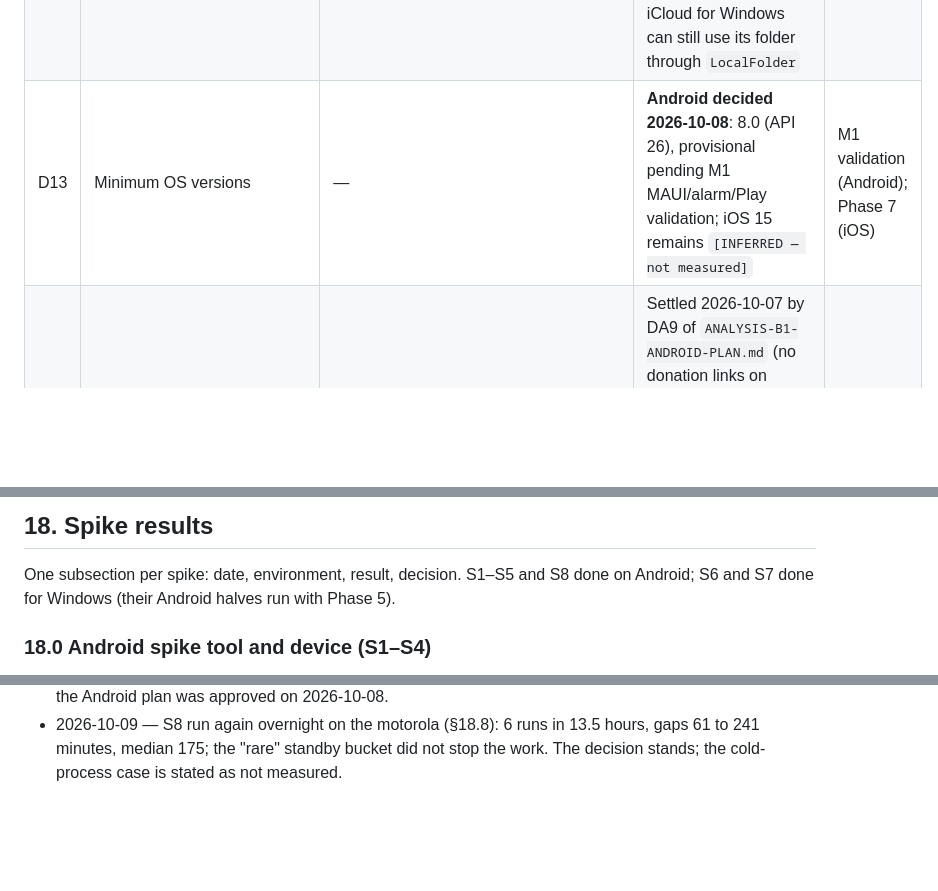
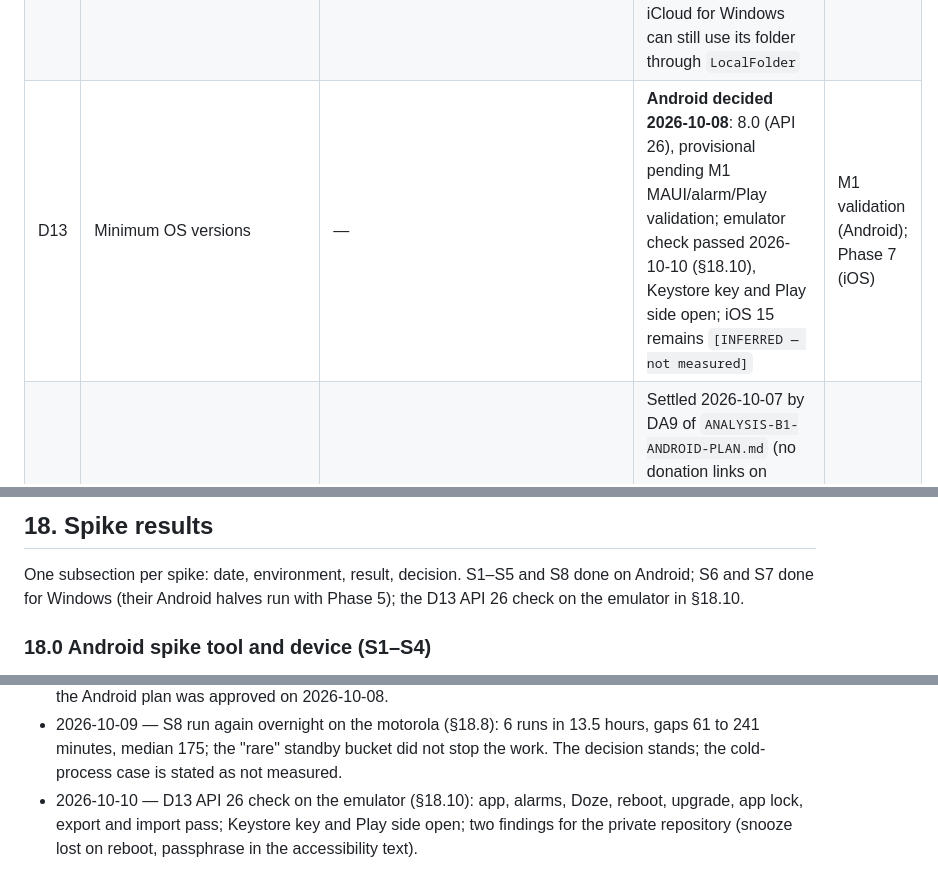
Before and after one commit to vger70/MedReminder, a Markdown page: docs/analysis/ANALYSIS-B1-MOBILE-SYNC.md, 3 parts joined by grey strips. Rendered like a GitHub page; blank space fills up the shorter version.

```diff
--- a/docs/analysis/ANALYSIS-B1-MOBILE-SYNC.md
+++ b/docs/analysis/ANALYSIS-B1-MOBILE-SYNC.md
@@ -1454,7 +1454,7 @@ settled. No B.1 decision is open. The iOS 15 D13 proposal remains inferred and u
 | D10 | Sync passphrase vs cloud-backup passphrase | Same; separate | **Decided 2026-09-26**: separate | Phase 3 |
 | D11 | `StripReleaseDebugArtifacts` exclusion for mobile if S4 fails | Approve; reject | **Decided 2026-10-08**: reject. S4 passed (§18.4), no exclusion; the private app repository adopts an equivalent target so that no `*.pdb` / `*.xml` ships in the app's Release output (this repository's target covers only projects under its own tree, such as the shared libraries built from the submodule `[INFERRED — MSBuild imports Directory.Build.props from the project's directory upwards]`) | M1 |
 | D12 | iCloud transport | Plan; exclude | **Decided 2026-10-08**: exclude. A native iCloud container serves Apple devices only and cannot reach Android or Windows through the provider-API transports `[INFERRED]`; a Windows PC with iCloud for Windows can still use its folder through `LocalFolder` | Phase 0 |
-| D13 | Minimum OS versions | — | **Android decided 2026-10-08**: 8.0 (API 26), provisional pending M1 MAUI/alarm/Play validation; iOS 15 remains `[INFERRED — not measured]` | M1 validation (Android); Phase 7 (iOS) |
+| D13 | Minimum OS versions | — | **Android decided 2026-10-08**: 8.0 (API 26), provisional pending M1 MAUI/alarm/Play validation; emulator check passed 2026-10-10 (§18.10), Keystore key and Play side open; iOS 15 remains `[INFERRED — not measured]` | M1 validation (Android); Phase 7 (iOS) |
 | D14 | Donation links on iOS | Include; exclude | Settled 2026-10-07 by DA9 of `ANALYSIS-B1-ANDROID-PLAN.md` (no donation links on Android or iOS); confirmed 2026-10-09 when DA9 was decided again (store payment rules) | Phase 7 |
 | D15 | Automatic consumption for inactive periods | None on inactive days (activity history); today's catch-up on reactivation | **Decided 2026-09-26**: no automatic consumption on inactive days | Phase 2 |
 
@@ -1499,7 +1499,8 @@ two behavior findings belong to Phase 2.
 
 One subsection per spike: date, environment, result, decision. S1–S5
 and S8 done on Android; S6 and S7 done for Windows (their Android
-halves run with Phase 5).
+halves run with Phase 5); the D13 API 26 check on the emulator in
+§18.10.
 
 ### 18.0 Android spike tool and device (S1–S4)
 
@@ -2102,3 +2158,8 @@ Phase 2 implements the derivation from the prototype and its tests.
   in 13.5 hours, gaps 61 to 241 minutes, median 175; the "rare" standby
   bucket did not stop the work. The decision stands; the cold-process
   case is stated as not measured.
+- 2026-10-10 — D13 API 26 check on the emulator (§18.10): app,
+  alarms, Doze, reboot, upgrade, app lock, export and import pass;
+  Keystore key and Play side open; two findings for the private
+  repository (snooze lost on reboot, passphrase in the accessibility
+  text).
```
Also changed, not shown: other parts of docs/analysis/ANALYSIS-B1-MOBILE-SYNC.md (+55 -0 lines), docs/analysis/ANALYSIS-B1-ANDROID-IMPLEMENTATION-BACKLOG.md (+1 -1 lines).
